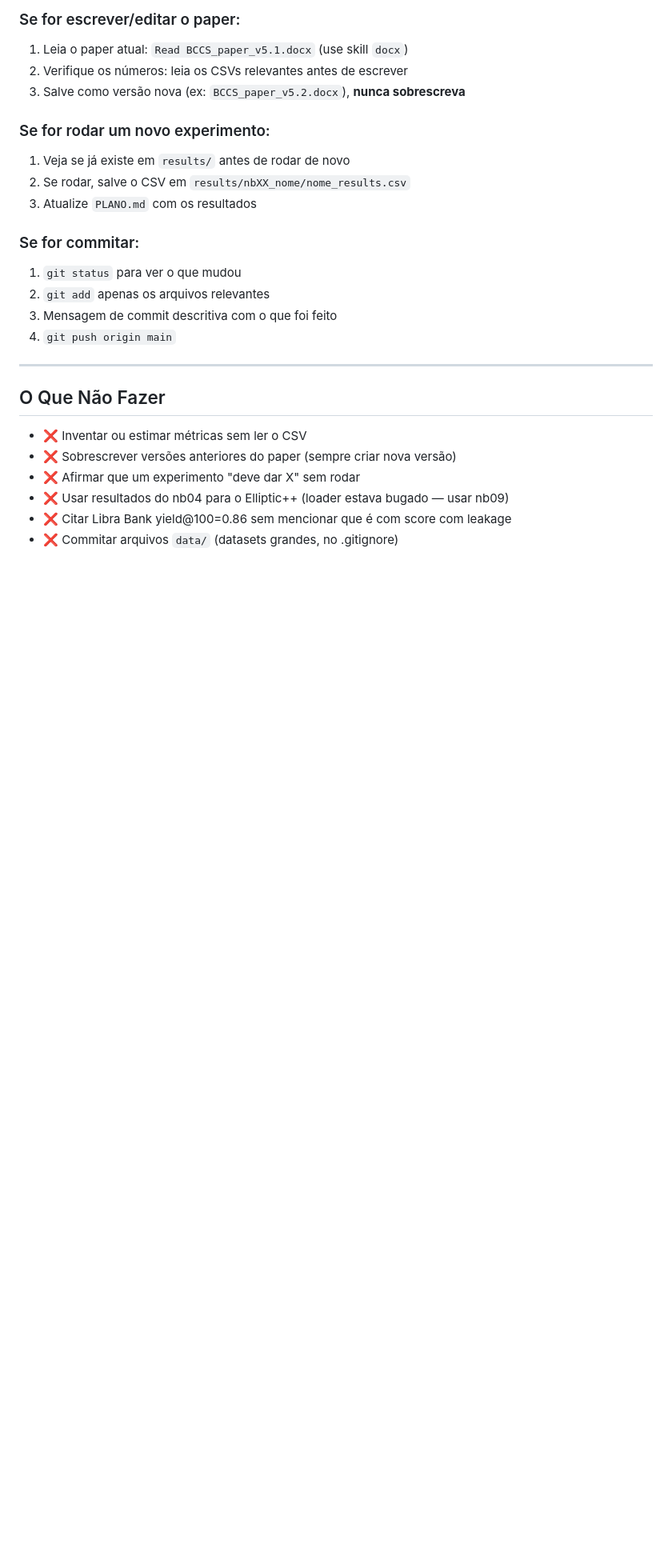
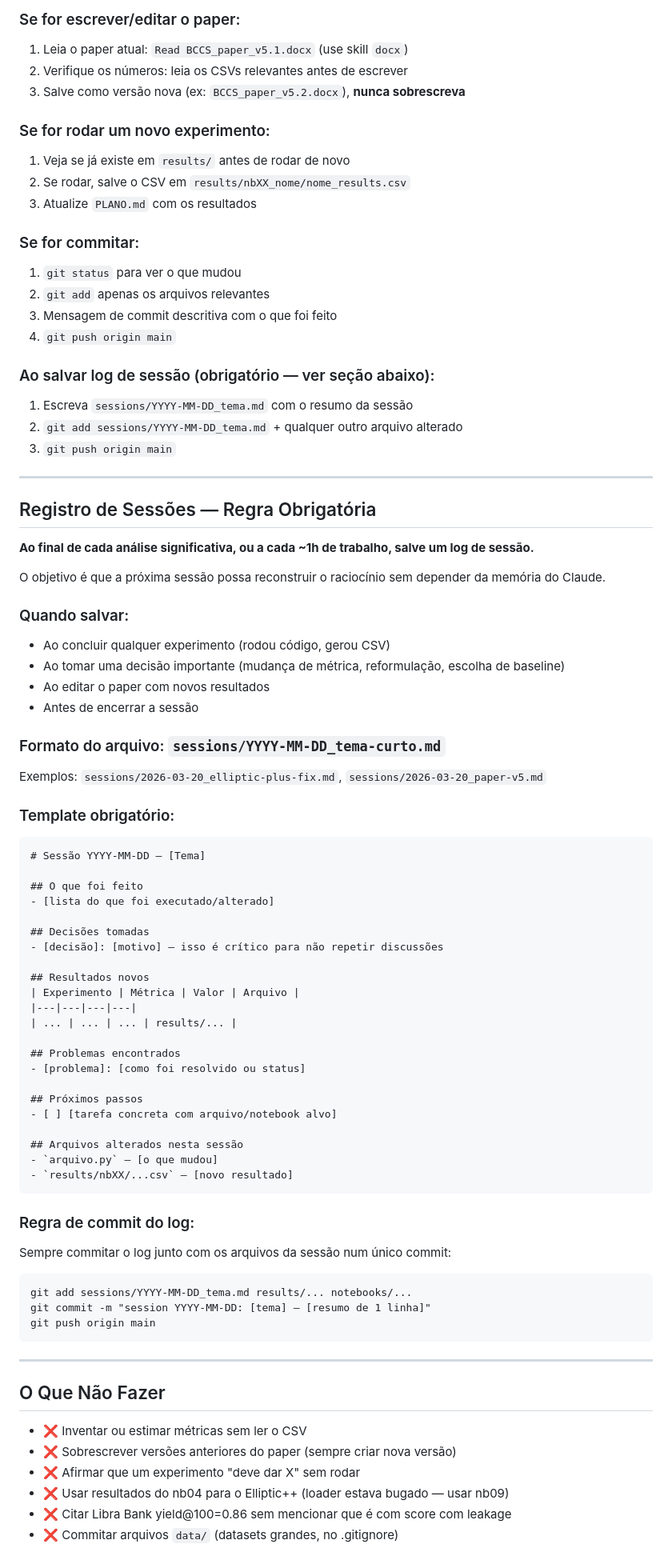
Before and after one commit to andresilvalend/GrafosGNN, a Markdown page: CLAUDE.md, the part around the change. Shown at 80% size. GitHub-like rendering; blank space fills up the shorter version.

````diff
--- a/CLAUDE.md
+++ b/CLAUDE.md
@@ -152,6 +152,64 @@ Usar sempre essas definições. Não improvise variações.
 3. Mensagem de commit descritiva com o que foi feito
 4. `git push origin main`
 
+### Ao salvar log de sessão (obrigatório — ver seção abaixo):
+1. Escreva `sessions/YYYY-MM-DD_tema.md` com o resumo da sessão
+2. `git add sessions/YYYY-MM-DD_tema.md` + qualquer outro arquivo alterado
+3. `git push origin main`
+
+---
+
+## Registro de Sessões — Regra Obrigatória
+
+**Ao final de cada análise significativa, ou a cada ~1h de trabalho, salve um log de sessão.**
+
+O objetivo é que a próxima sessão possa reconstruir o raciocínio sem depender da memória do Claude.
+
+### Quando salvar:
+- Ao concluir qualquer experimento (rodou código, gerou CSV)
+- Ao tomar uma decisão importante (mudança de métrica, reformulação, escolha de baseline)
+- Ao editar o paper com novos resultados
+- Antes de encerrar a sessão
+
+### Formato do arquivo: `sessions/YYYY-MM-DD_tema-curto.md`
+
+Exemplos: `sessions/2026-03-20_elliptic-plus-fix.md`, `sessions/2026-03-20_paper-v5.md`
+
+### Template obrigatório:
+
+```markdown
+# Sessão YYYY-MM-DD — [Tema]
+
+## O que foi feito
+- [lista do que foi executado/alterado]
+
+## Decisões tomadas
+- [decisão]: [motivo] — isso é crítico para não repetir discussões
+
+## Resultados novos
+| Experimento | Métrica | Valor | Arquivo |
+|---|---|---|---|
+| ... | ... | ... | results/... |
+
+## Problemas encontrados
+- [problema]: [como foi resolvido ou status]
+
+## Próximos passos
+- [ ] [tarefa concreta com arquivo/notebook alvo]
+
+## Arquivos alterados nesta sessão
+- `arquivo.py` — [o que mudou]
+- `results/nbXX/...csv` — [novo resultado]
+```
+
+### Regra de commit do log:
+Sempre commitar o log junto com os arquivos da sessão num único commit:
+```
+git add sessions/YYYY-MM-DD_tema.md results/... notebooks/...
+git commit -m "session YYYY-MM-DD: [tema] — [resumo de 1 linha]"
+git push origin main
+```
+
 ---
 
 ## O Que Não Fazer
````
Also changed, not shown: sessions/2026-03-20_sync-plano-claude-md.md (added, +38 -0 lines).
